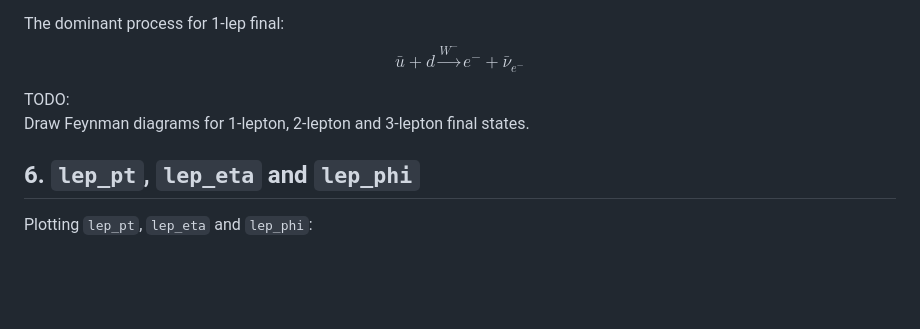
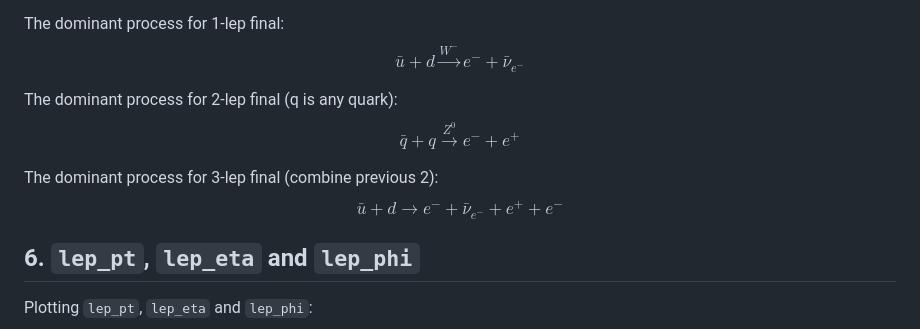
Before and after one commit to Just-Neptun/FP, a Markdown page: F92 Z-Bosons/Nachbesprechung/Part02_Basics.md, the part around the change. GitHub-like rendering; blank space fills up the shorter version.

Commit message:
5. put in reactions so that we can do feynman diagrams

```diff
--- a/F92 Z-Bosons/Nachbesprechung/Part02_Basics.md
+++ b/F92 Z-Bosons/Nachbesprechung/Part02_Basics.md
@@ -64,8 +64,11 @@ Feynman diagrams of the 1, 2, 3 lepton processes go here!
 The dominant process for 1-lep final:
 $$ \bar u + d \overset{W^-}{\longrightarrow} e^- + \bar \nu_{e^-} $$
 
-TODO: \
-Draw Feynman diagrams for 1-lepton, 2-lepton and 3-lepton final states.
+The dominant process for 2-lep final (q is any quark):
+$$ \bar q + q \overset{Z^0}{\longrightarrow} e^- + e^+ $$
+
+The dominant process for 3-lep final (combine previous 2):
+$$ \bar u + d \longrightarrow e^- + \bar \nu_{e^-} + e^+ + e^- $$
 
 ## 6. `lep_pt`, `lep_eta` and `lep_phi`
 
```
